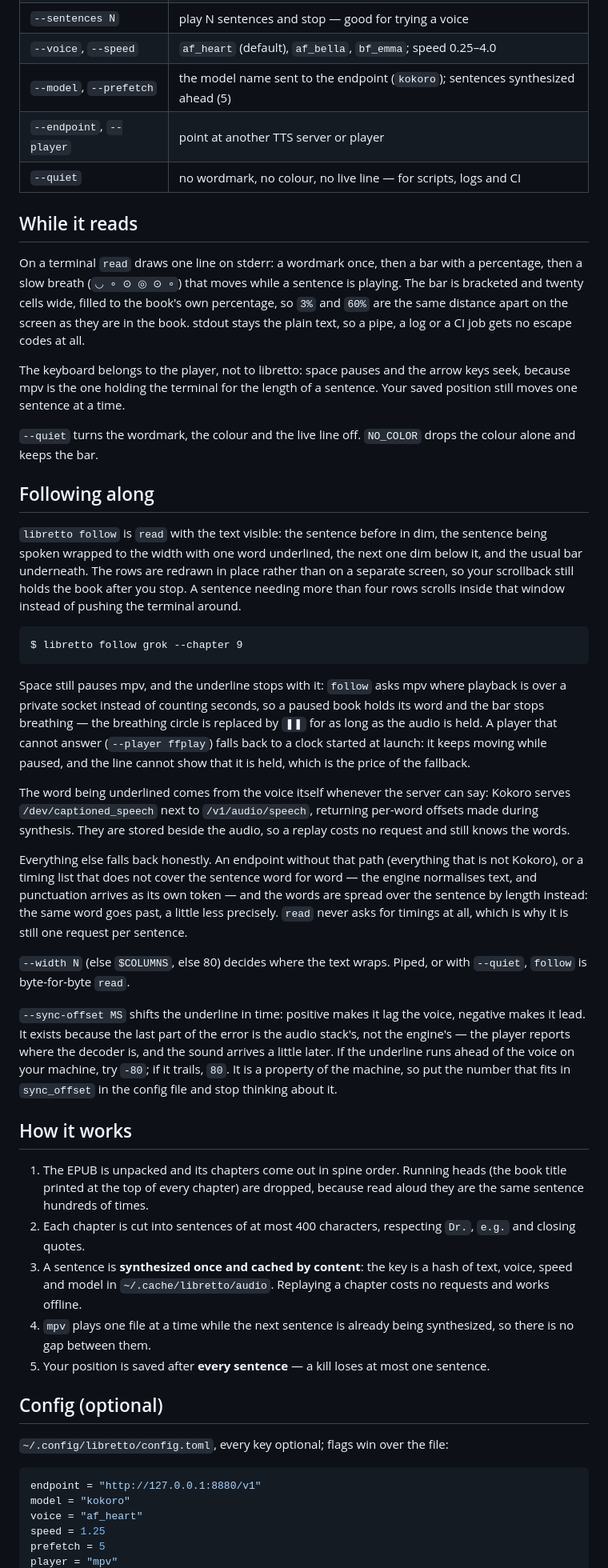
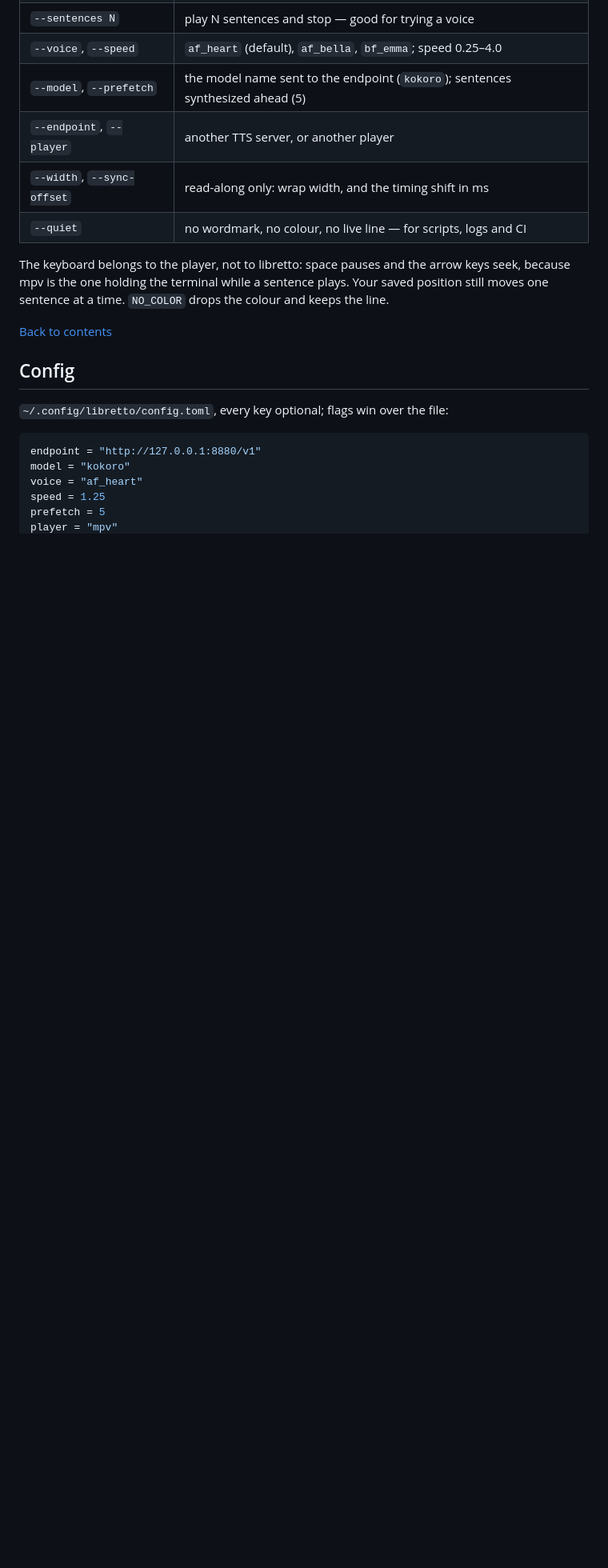
Before and after one commit to dandrok/libretto, a Markdown page: README.md, the part around one of its changes. Shown at 80% size. Rendered like a GitHub page; blank space fills up the shorter version.

````diff
--- a/README.md
+++ b/README.md
@@ -116,80 +136,17 @@ Flags that matter while listening:
 | `--sentences N` | play N sentences and stop — good for trying a voice |
 | `--voice`, `--speed` | `af_heart` (default), `af_bella`, `bf_emma`; speed 0.25–4.0 |
 | `--model`, `--prefetch` | the model name sent to the endpoint (`kokoro`); sentences synthesized ahead (5) |
-| `--endpoint`, `--player` | point at another TTS server or player |
+| `--endpoint`, `--player` | another TTS server, or another player |
+| `--width`, `--sync-offset` | read-along only: wrap width, and the timing shift in ms |
 | `--quiet` | no wordmark, no colour, no live line — for scripts, logs and CI |
 
-## While it reads
+The keyboard belongs to the player, not to libretto: space pauses and the arrow keys seek,
+because mpv is the one holding the terminal while a sentence plays. Your saved position still
+moves one sentence at a time. `NO_COLOR` drops the colour and keeps the line.
 
-On a terminal `read` draws one line on stderr: a wordmark once, then a bar with a
-percentage, then a slow breath (`◡ ∘ ⊙ ◎ ⊙ ∘`) that moves while a sentence is
-playing. The bar is bracketed and twenty cells wide, filled to the book's own
-percentage, so `3%` and `60%` are the same distance apart on the screen as they
-are in the book. stdout stays the plain text, so a pipe, a log or a CI job gets no
-escape codes at all.
+[Back to contents](#contents)
 
-The keyboard belongs to the player, not to libretto: space pauses and the arrow keys
-seek, because mpv is the one holding the terminal for the length of a sentence. Your
-saved position still moves one sentence at a time.
-
-`--quiet` turns the wordmark, the colour and the live line off. `NO_COLOR` drops the
-colour alone and keeps the bar.
-
-## Following along
-
-`libretto follow` is `read` with the text visible: the sentence before in dim, the sentence
-being spoken wrapped to the width with one word underlined, the next one dim below it, and
-the usual bar underneath. The rows are redrawn in place rather than on a separate screen, so
-your scrollback still holds the book after you stop. A sentence needing more than four rows
-scrolls inside that window instead of pushing the terminal around.
-
-```
-$ libretto follow grok --chapter 9
-```
-
-Space still pauses mpv, and the underline stops with it: `follow` asks mpv where playback
-is over a private socket instead of counting seconds, so a paused book holds its word and
-the bar stops breathing — the breathing circle is replaced by `❚❚` for as long as the audio
-is held. A player that cannot answer (`--player ffplay`) falls back to a clock started at
-launch: it keeps moving while paused, and the line cannot show that it is held, which is the
-price of the fallback.
-
-The word being underlined comes from the voice itself whenever the server can say: Kokoro
-serves `/dev/captioned_speech` next to `/v1/audio/speech`, returning per-word offsets made
-during synthesis. They are stored beside the audio, so a replay costs no request and still
-knows the words.
-
-Everything else falls back honestly. An endpoint without that path (everything that is not
-Kokoro), or a timing list that does not cover the sentence word for word — the engine
-normalises text, and punctuation arrives as its own token — and the words are spread over
-the sentence by length instead: the same word goes past, a little less precisely. `read`
-never asks for timings at all, which is why it is still one request per sentence.
-
-`--width N` (else `$COLUMNS`, else 80) decides where the text wraps. Piped, or with
-`--quiet`, `follow` is byte-for-byte `read`.
-
-`--sync-offset MS` shifts the underline in time: positive makes it lag the voice, negative
-makes it lead. It exists because the last part of the error is the audio stack's, not the
-engine's — the player reports where the decoder is, and the sound arrives a little later. If
-the underline runs ahead of the voice on your machine, try `-80`; if it trails, `80`. It is a
-property of the machine, so put the number that fits in `sync_offset` in the config file and
-stop thinking about it.
-
-## How it works
-
-1. The EPUB is unpacked and its chapters come out in spine order. Running heads (the
-   book title printed at the top of every chapter) are dropped, because read aloud they
-   are the same sentence hundreds of times.
-2. Each chapter is cut into sentences of at most 400 characters, respecting `Dr.`,
-   `e.g.` and closing quotes.
-3. A sentence is **synthesized once and cached by content**: the key is a hash of text,
-   voice, speed and model in `~/.cache/libretto/audio`. Replaying a chapter costs no
-   requests and works offline.
-4. `mpv` plays one file at a time while the next sentence is already being synthesized,
-   so there is no gap between them.
-5. Your position is saved after **every sentence** — a kill loses at most one sentence.
-
-## Config (optional)
+## Config
 
 `~/.config/libretto/config.toml`, every key optional; flags win over the file:
 
````
Also changed, not shown: other parts of README.md (+158 -94 lines), docs/demo.gif, docs/follow.gif (added), 1 other file.
